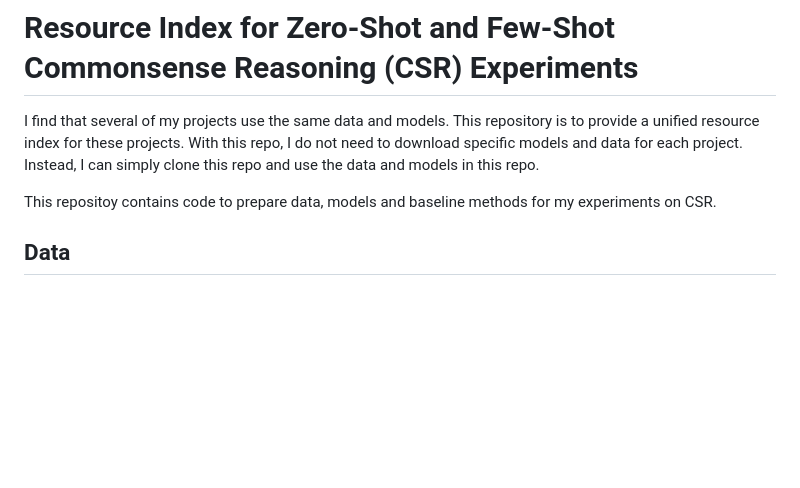
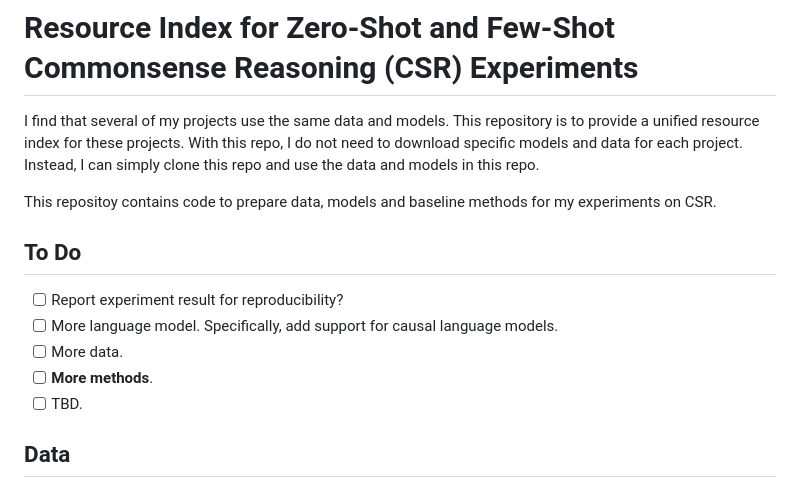
Before and after one commit to KasMasVan/csr_exp_resource_index, a Markdown page: README.md, the part around the change. GitHub-like rendering; blank space fills up the shorter version.

```diff
--- a/README.md
+++ b/README.md
@@ -4,6 +4,14 @@ I find that several of my projects use the same data and models. This repository
 With this repo, I do not need to download specific models and data for each project. Instead, I can simply clone this repo and use the data and models in this repo.
 
 This repositoy contains code to prepare data, models and baseline methods for my experiments on CSR.
+
+
+## To Do
+- [ ] Report experiment result for reproducibility?
+- [ ] More language model. Specifically, add support for causal language models.
+- [ ] More data.
+- [ ] **More methods**.
+- [ ] TBD.
 
 ## Data
 
```
